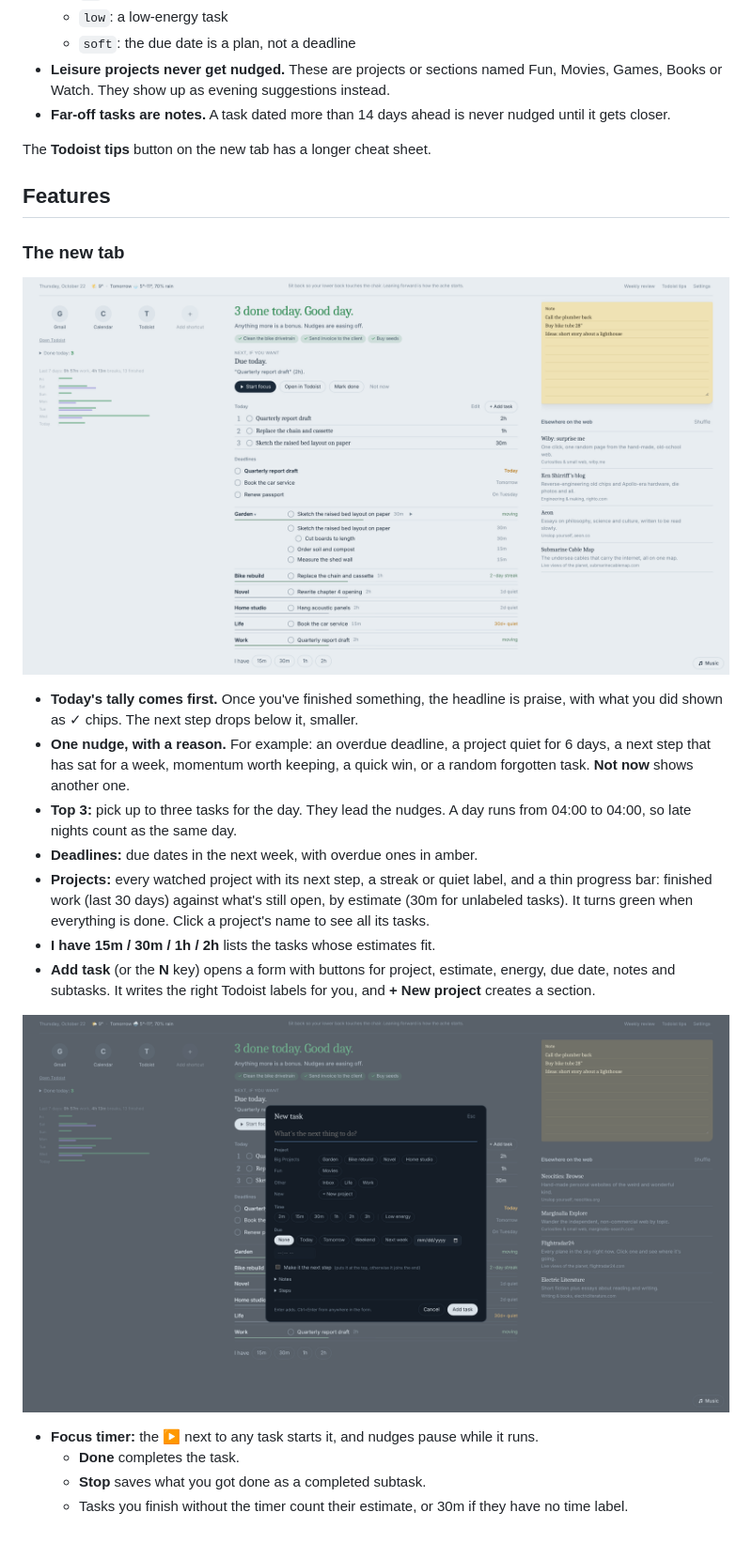
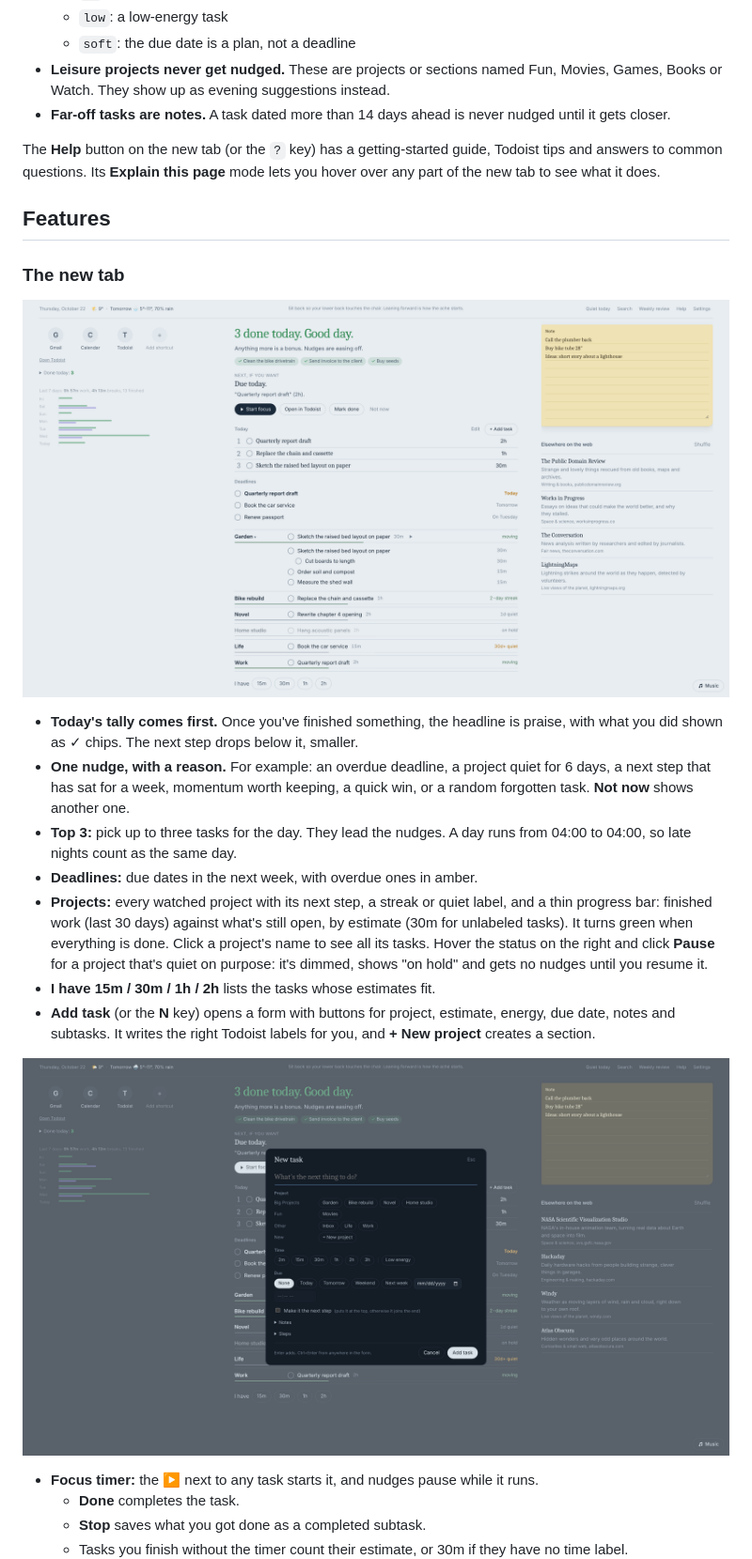
Before and after one commit to Patyx/nudge, a Markdown page: README.md, the part around one of its changes. Shown at 94% size. Drawn GitHub-style; pictures changed too: docs/add-task.png, docs/newtab-light.png; blank space fills up the shorter version.

```diff
--- a/README.md
+++ b/README.md
@@ -36,7 +36,7 @@ You need **Chrome** (or another Chromium browser) and a **Todoist** account. The
 - **Leisure projects never get nudged.** These are projects or sections named Fun, Movies, Games, Books or Watch. They show up as evening suggestions instead.
 - **Far-off tasks are notes.** A task dated more than 14 days ahead is never nudged until it gets closer.
 
-The **Todoist tips** button on the new tab has a longer cheat sheet.
+The **Help** button on the new tab (or the `?` key) has a getting-started guide, Todoist tips and answers to common questions. Its **Explain this page** mode lets you hover over any part of the new tab to see what it does.
 
 ## Features
 
@@ -48,7 +48,7 @@ The **Todoist tips** button on the new tab has a longer cheat sheet.
 - **One nudge, with a reason.** For example: an overdue deadline, a project quiet for 6 days, a next step that has sat for a week, momentum worth keeping, a quick win, or a random forgotten task. **Not now** shows another one.
 - **Top 3:** pick up to three tasks for the day. They lead the nudges. A day runs from 04:00 to 04:00, so late nights count as the same day.
 - **Deadlines:** due dates in the next week, with overdue ones in amber.
-- **Projects:** every watched project with its next step, a streak or quiet label, and a thin progress bar: finished work (last 30 days) against what's still open, by estimate (30m for unlabeled tasks). It turns green when everything is done. Click a project's name to see all its tasks.
+- **Projects:** every watched project with its next step, a streak or quiet label, and a thin progress bar: finished work (last 30 days) against what's still open, by estimate (30m for unlabeled tasks). It turns green when everything is done. Click a project's name to see all its tasks. Hover the status on the right and click **Pause** for a project that's quiet on purpose: it's dimmed, shows "on hold" and gets no nudges until you resume it.
 - **I have 15m / 30m / 1h / 2h** lists the tasks whose estimates fit.
 - **Add task** (or the **N** key) opens a form with buttons for project, estimate, energy, due date, notes and subtasks. It writes the right Todoist labels for you, and **+ New project** creates a section.
 
```
Also changed, not shown: other parts of README.md (+19 -2 lines), docs/help.png (added), docs/newtab-dark.png, docs/pause.png, docs/settings.png, 13 other files.
